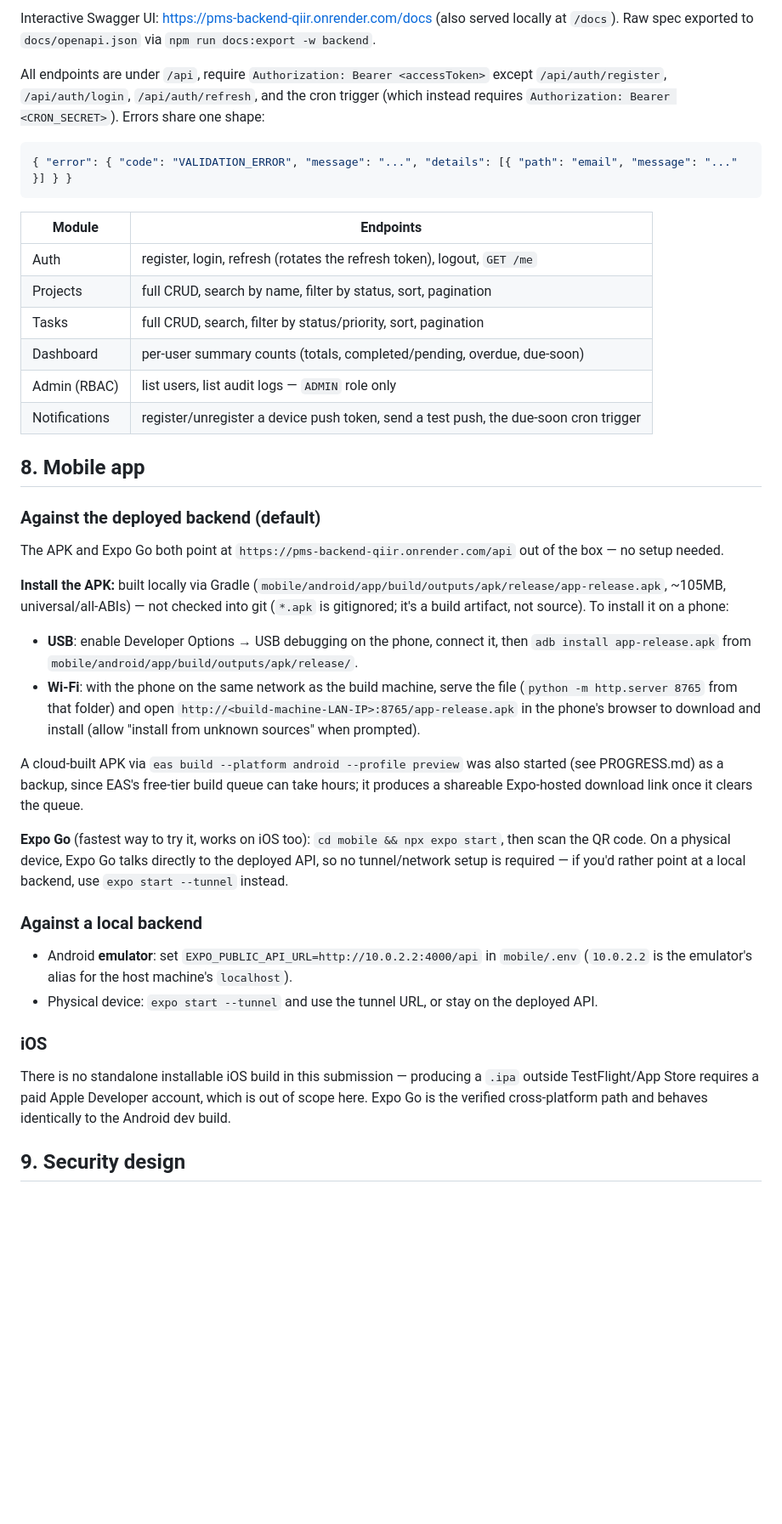
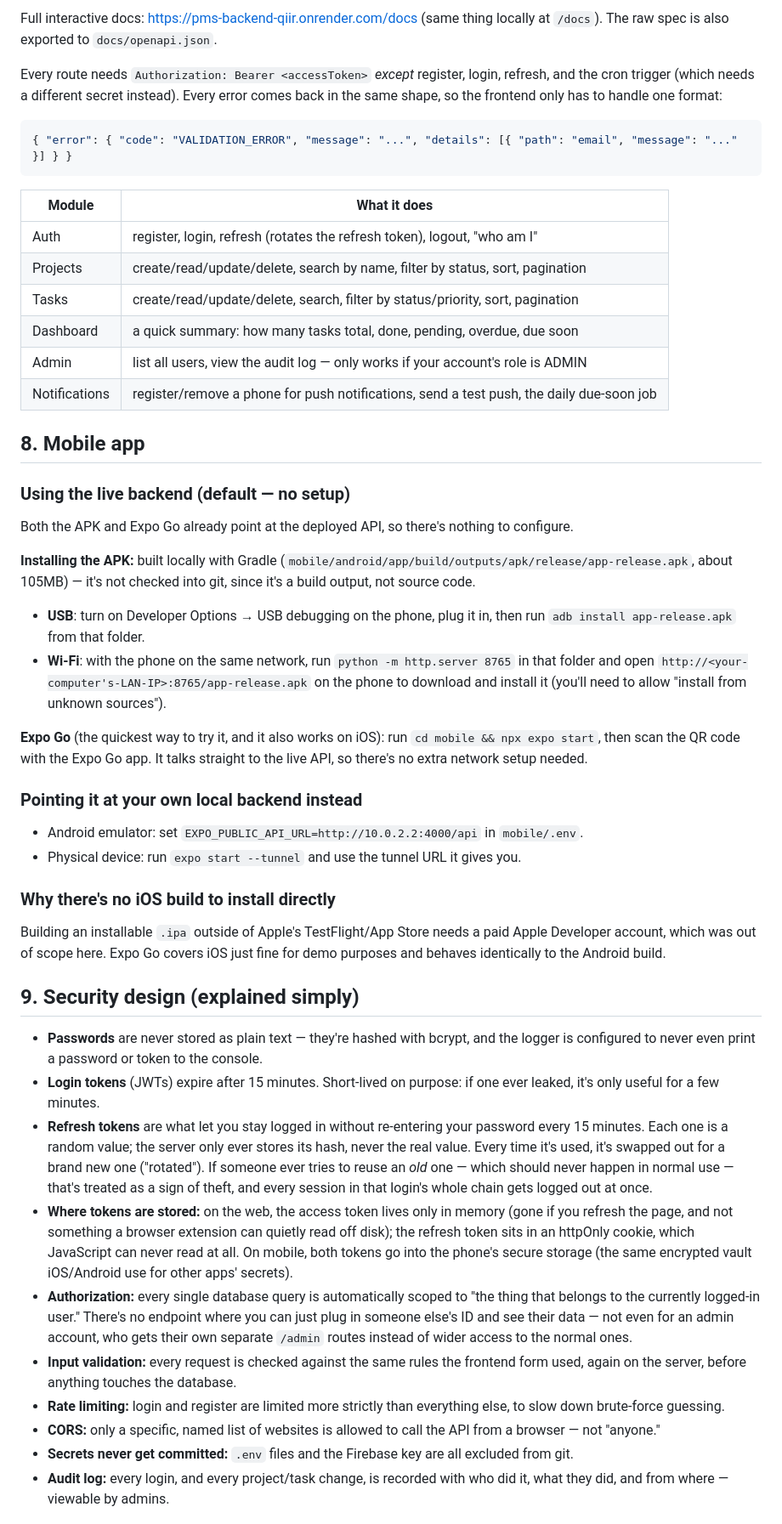
Before and after one commit to shubhxydv/pms-fullstack, a Markdown page: README.md, the part around one of its changes. Shown at 85% size. Drawn GitHub-style; blank space fills up the shorter version.

````diff
--- a/README.md
+++ b/README.md
@@ -194,40 +204,49 @@ A rendered PNG of this diagram is in `docs/er-diagram.png`.
 
-Interactive Swagger UI: https://pms-backend-qiir.onrender.com/docs (also served locally at `/docs`). Raw spec exported to `docs/openapi.json` via `npm run docs:export -w backend`.
+Full interactive docs: https://pms-backend-qiir.onrender.com/docs (same thing locally at `/docs`). The raw spec is also exported to `docs/openapi.json`.
 
-All endpoints are under `/api`, require `Authorization: Bearer <accessToken>` except `/api/auth/register`, `/api/auth/login`, `/api/auth/refresh`, and the cron trigger (which instead requires `Authorization: Bearer <CRON_SECRET>`). Errors share one shape:
+Every route needs `Authorization: Bearer <accessToken>` *except* register, login, refresh, and the cron trigger (which needs a different secret instead). Every error comes back in the same shape, so the frontend only has to handle one format:
 
 ```json
 { "error": { "code": "VALIDATION_ERROR", "message": "...", "details": [{ "path": "email", "message": "..." }] } }
 ```
 
-| Module | Endpoints |
+| Module | What it does |
 |---|---|
-| Auth | register, login, refresh (rotates the refresh token), logout, `GET /me` |
-| Projects | full CRUD, search by name, filter by status, sort, pagination |
-| Tasks | full CRUD, search, filter by status/priority, sort, pagination |
-| Dashboard | per-user summary counts (totals, completed/pending, overdue, due-soon) |
-| Admin (RBAC) | list users, list audit logs — `ADMIN` role only |
-| Notifications | register/unregister a device push token, send a test push, the due-soon cron trigger |
+| Auth | register, login, refresh (rotates the refresh token), logout, "who am I" |
+| Projects | create/read/update/delete, search by name, filter by status, sort, pagination |
+| Tasks | create/read/update/delete, search, filter by status/priority, sort, pagination |
+| Dashboard | a quick summary: how many tasks total, done, pending, overdue, due soon |
+| Admin | list all users, view the audit log — only works if your account's role is ADMIN |
+| Notifications | register/remove a phone for push notifications, send a test push, the daily due-soon job |
 
 ## 8. Mobile app
 
-### Against the deployed backend (default)
-The APK and Expo Go both point at `https://pms-backend-qiir.onrender.com/api` out of the box — no setup needed.
+### Using the live backend (default — no setup)
+Both the APK and Expo Go already point at the deployed API, so there's nothing to configure.
 
-**Install the APK:** built locally via Gradle (`mobile/android/app/build/outputs/apk/release/app-release.apk`, ~105MB, universal/all-ABIs) — not checked into git (`*.apk` is gitignored; it's a build artifact, not source). To install it on a phone:
-- **USB**: enable Developer Options → USB debugging on the phone, connect it, then `adb install app-release.apk` from `mobile/android/app/build/outputs/apk/release/`.
-- **Wi-Fi**: with the phone on the same network as the build machine, serve the file (`python -m http.server 8765` from that folder) and open `http://<build-machine-LAN-IP>:8765/app-release.apk` in the phone's browser to download and install (allow "install from unknown sources" when prompted).
+**Installing the APK:** built locally with Gradle (`mobile/android/app/build/outputs/apk/release/app-release.apk`, about 105MB) — it's not checked into git, since it's a build output, not source code.
+- **USB**: turn on Developer Options → USB debugging on the phone, plug it in, then run `adb install app-release.apk` from that folder.
+- **Wi-Fi**: with the phone on the same network, run `python -m http.server 8765` in that folder and open `http://<your-computer's-LAN-IP>:8765/app-release.apk` on the phone to download and install it (you'll need to allow "install from unknown sources").
 
-A cloud-built APK via `eas build --platform android --profile preview` was also started (see PROGRESS.md) as a backup, since EAS's free-tier build queue can take hours; it produces a shareable Expo-hosted download link once it clears the queue.
+**Expo Go** (the quickest way to try it, and it also works on iOS): run `cd mobile && npx expo start`, then scan the QR code with the Expo Go app. It talks straight to the live API, so there's no extra network setup needed.
 
-**Expo Go** (fastest way to try it, works on iOS too): `cd mobile && npx expo start`, then scan the QR code. On a physical device, Expo Go talks directly to the deployed API, so no tunnel/network setup is required — if you'd rather point at a local backend, use `expo start --tunnel` instead.
+### Pointing it at your own local backend instead
+- Android emulator: set `EXPO_PUBLIC_API_URL=http://10.0.2.2:4000/api` in `mobile/.env`.
+- Physical device: run `expo start --tunnel` and use the tunnel URL it gives you.
 
-### Against a local backend
-- Android **emulator**: set `EXPO_PUBLIC_API_URL=http://10.0.2.2:4000/api` in `mobile/.env` (`10.0.2.2` is the emulator's alias for the host machine's `localhost`).
-- Physical device: `expo start --tunnel` and use the tunnel URL, or stay on the deployed API.
+### Why there's no iOS build to install directly
+Building an installable `.ipa` outside of Apple's TestFlight/App Store needs a paid Apple Developer account, which was out of scope here. Expo Go covers iOS just fine for demo purposes and behaves identically to the Android build.
 
-### iOS
-There is no standalone installable iOS build in this submission — producing a `.ipa` outside TestFlight/App Store requires a paid Apple Developer account, which is out of scope here. Expo Go is the verified cross-platform path and behaves identically to the Android dev build.
+## 9. Security design (explained simply)
 
-## 9. Security design
+- **Passwords** are never stored as plain text — they're hashed with bcrypt, and the logger is configured to never even print a password or token to the console.
+- **Login tokens** (JWTs) expire after 15 minutes. Short-lived on purpose: if one ever leaked, it's only useful for a few minutes.
+- **Refresh tokens** are what let you stay logged in without re-entering your password every 15 minutes. Each one is a random value; the server only ever stores its hash, never the real value. Every time it's used, it's swapped out for a brand new one ("rotated"). If someone ever tries to reuse an *old* one — which should never happen in normal use — that's treated as a sign of theft, and every session in that login's whole chain gets logged out at once.
+- **Where tokens are stored:** on the web, the access token lives only in memory (gone if you refresh the page, and not something a browser extension can quietly read off disk); the refresh token sits in an httpOnly cookie, which JavaScript can never read at all. On mobile, both tokens go into the phone's secure storage (the same encrypted vault iOS/Android use for other apps' secrets).
+- **Authorization:** every single database query is automatically scoped to "the thing that belongs to the currently logged-in user." There's no endpoint where you can just plug in someone else's ID and see their data — not even for an admin account, who gets their own separate `/admin` routes instead of wider access to the normal ones.
+- **Input validation:** every request is checked against the same rules the frontend form used, again on the server, before anything touches the database.
+- **Rate limiting:** login and register are limited more strictly than everything else, to slow down brute-force guessing.
+- **CORS:** only a specific, named list of websites is allowed to call the API from a browser — not "anyone."
+- **Secrets never get committed:** `.env` files and the Firebase key are all excluded from git.
+- **Audit log:** every login, and every project/task change, is recorded with who did it, what they did, and from where — viewable by admins.
 
````
Also changed, not shown: other parts of README.md (+74 -71 lines).
